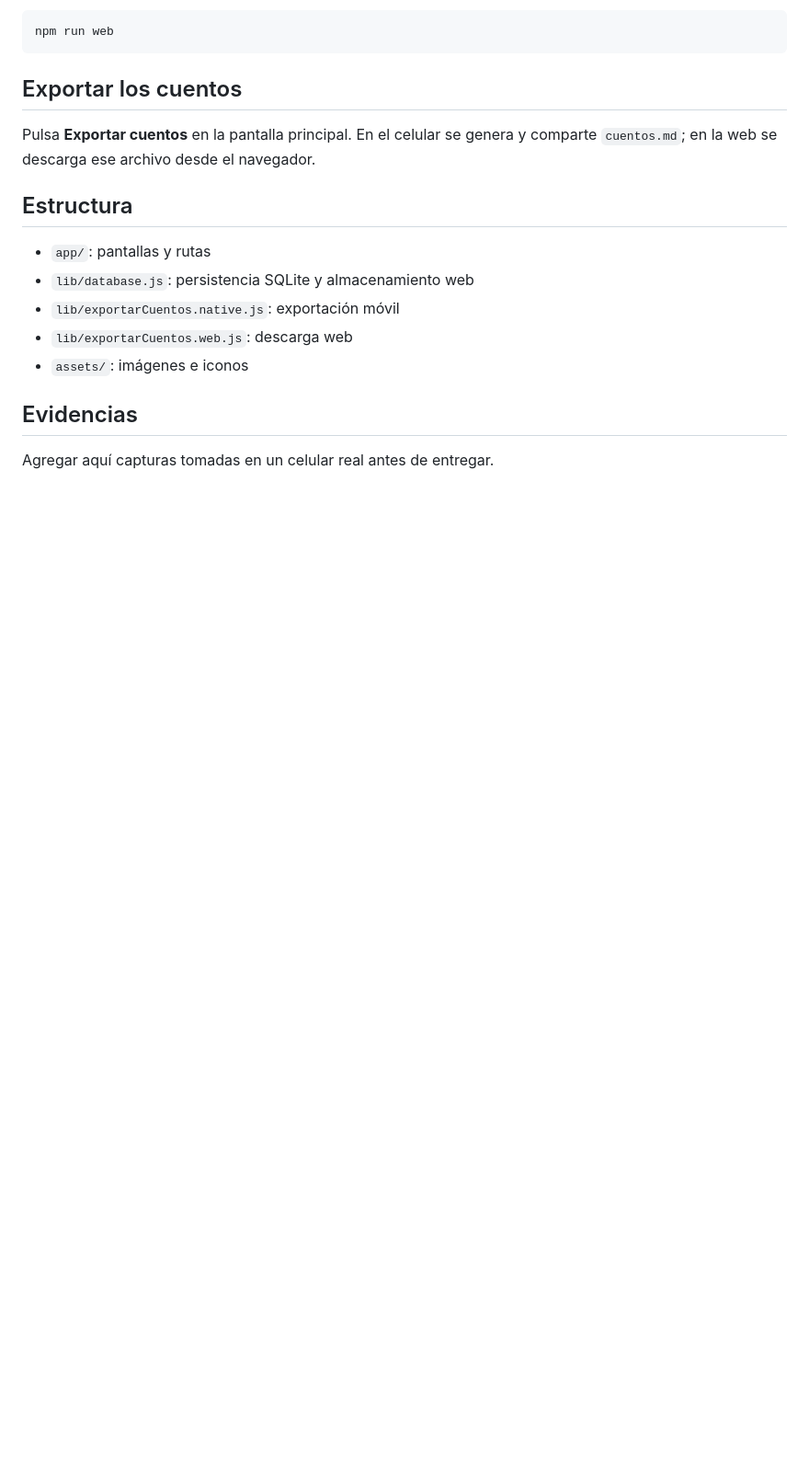
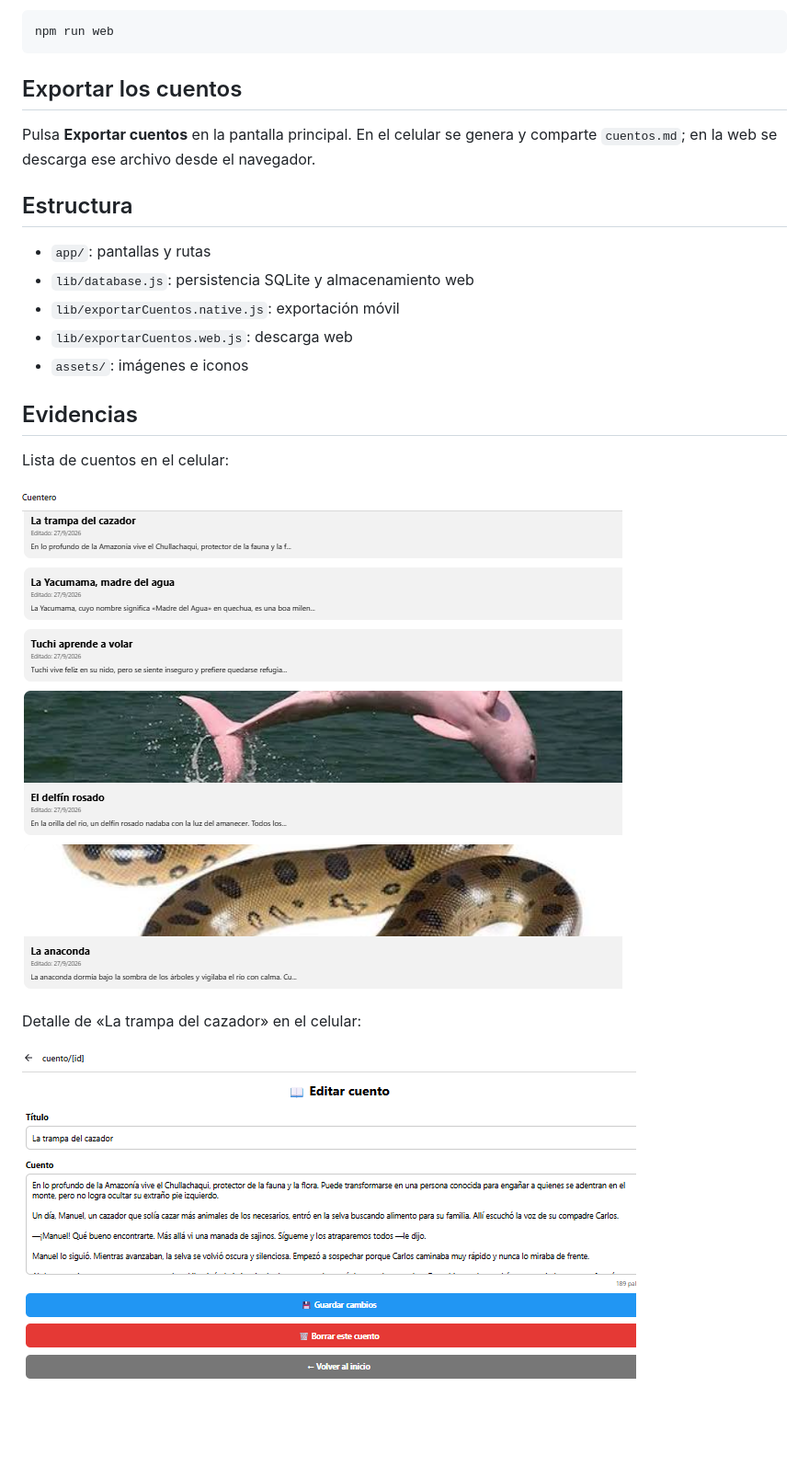
Before and after one commit to genaropirush535-jpg/cuentero-pirush, a Markdown page: README.md, the part around one of its changes. Shown at 92% size. Rendered like a GitHub page; pictures changed too: assets/capturas/cuento-chullachaqui.png (added), assets/capturas/lista-cuentos.png (added); blank space fills up the shorter version.

Commit message:
Add mobile screenshots to README

```diff
--- a/README.md
+++ b/README.md
@@ -60,4 +60,10 @@ Pulsa **Exportar cuentos** en la pantalla principal. En el celular se genera y c
 
 ## Evidencias
 
-Agregar aquí capturas tomadas en un celular real antes de entregar.
+Lista de cuentos en el celular:
+
+![Lista de cuentos de Cuentero](assets/capturas/lista-cuentos.png)
+
+Detalle de «La trampa del cazador» en el celular:
+
+![Detalle del cuento La trampa del cazador](assets/capturas/cuento-chullachaqui.png)
```
Also changed, not shown: other parts of README.md (+1 -1 lines).
